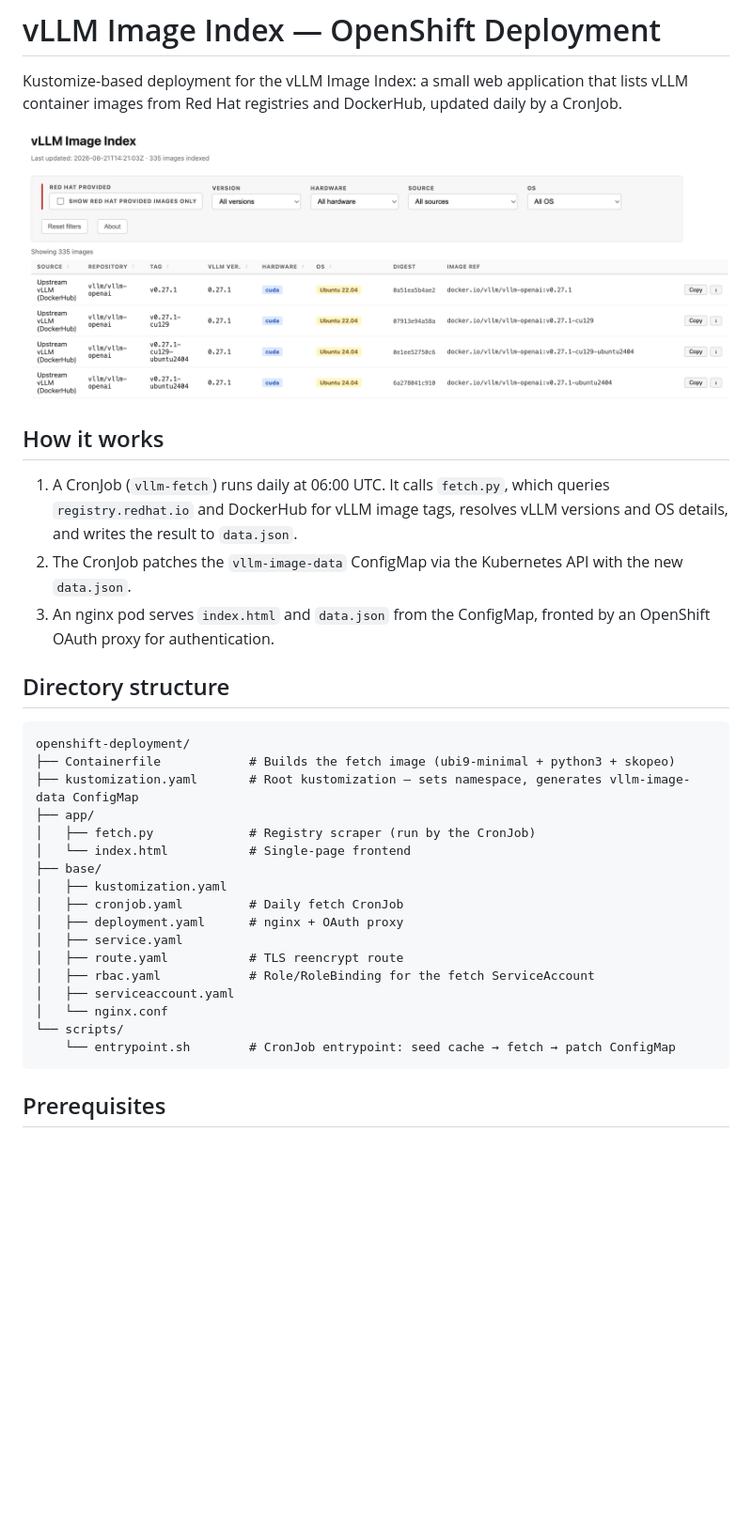
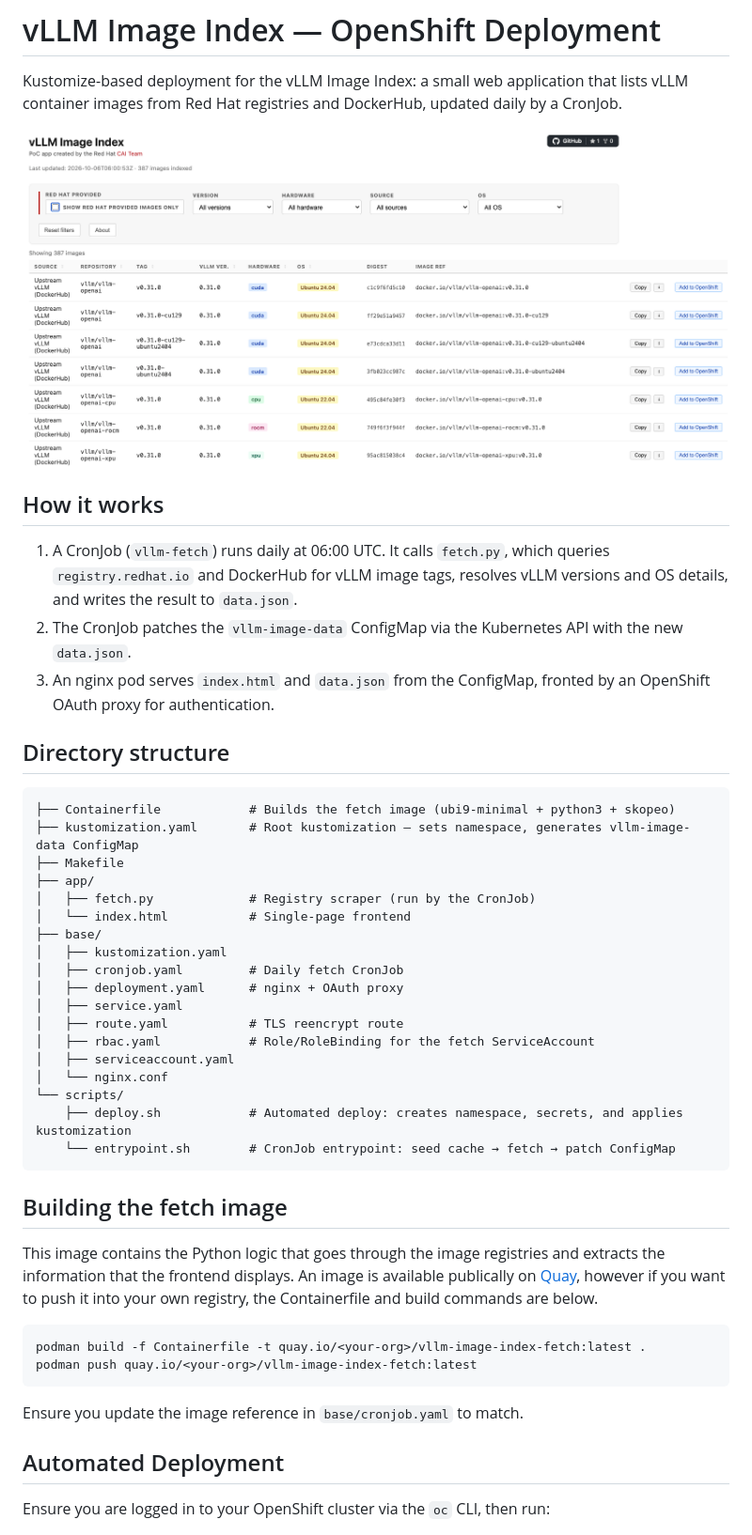
Before and after one commit to rh-aiservices-bu/vllm-image-index, a Markdown page: README.md, the part around the change printed below. Shown: that part at 94% size. Drawn GitHub-style; pictures changed too: img/UI.png; blank space fills up the shorter version.

Commit message:
Update README.md + deployment script

````diff
--- a/README.md
+++ b/README.md
@@ -13,9 +13,9 @@ Kustomize-based deployment for the vLLM Image Index: a small web application tha
 ## Directory structure
 
 ```
-openshift-deployment/
 ├── Containerfile            # Builds the fetch image (ubi9-minimal + python3 + skopeo)
 ├── kustomization.yaml       # Root kustomization — sets namespace, generates vllm-image-data ConfigMap
+├── Makefile
 ├── app/
 │   ├── fetch.py             # Registry scraper (run by the CronJob)
 │   └── index.html           # Single-page frontend
@@ -29,7 +29,22 @@ openshift-deployment/
 │   ├── serviceaccount.yaml
 │   └── nginx.conf
 └── scripts/
+    ├── deploy.sh            # Automated deploy: creates namespace, secrets, and applies kustomization
     └── entrypoint.sh        # CronJob entrypoint: seed cache → fetch → patch ConfigMap
 ```
 
-## Prerequisites
+## Building the fetch image
+
+This image contains the Python logic that goes through the image registries and extracts the information that the frontend displays. An image is available publically on [Quay](https://quay.io/repository/rh-aiservices-bu/vllm-image-index), however if you want to push it into your own registry, the Containerfile and build commands are below.
+
+```bash
+podman build -f Containerfile -t quay.io/<your-org>/vllm-image-index-fetch:latest .
+podman push quay.io/<your-org>/vllm-image-index-fetch:latest
+```
+
+Ensure you update the image reference in `base/cronjob.yaml` to match.
+
+## Automated Deployment
+
+Ensure you are logged in to your OpenShift cluster via the `oc` CLI, then run:
+
````
Also changed, not shown: other parts of README.md (+58 -17 lines), 2 other files.
